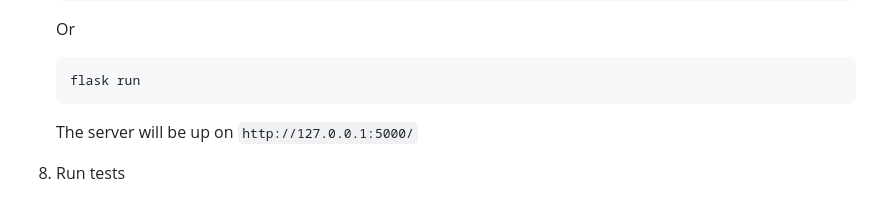
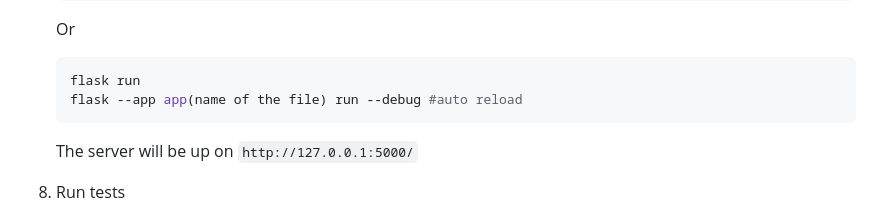
Before and after one commit to naeem-bebit/data-project, a Markdown page: README.md, the part around the change printed below. Drawn GitHub-style.

Commit message:
add auto reload

````diff
--- a/README.md
+++ b/README.md
@@ -91,6 +91,7 @@
 
    ```console
    flask run
+   flask --app app(name of the file) run --debug #auto reload
    ```
 
    The server will be up on `http://127.0.0.1:5000/`
````
Also changed, not shown: other parts of README.md (+1 -1 lines).
